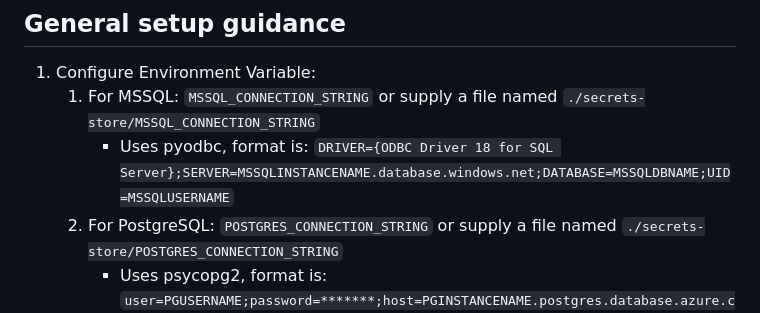
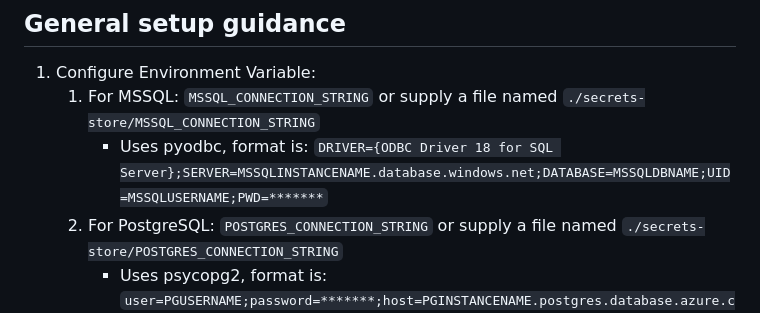
Before and after one commit to qxsch/ContosoHotel, a Markdown page: README.md, the part around the change. Rendered like a GitHub page.

Commit message:
fixed documentation issue

```diff
--- a/README.md
+++ b/README.md
@@ -8,7 +8,7 @@ Supports MSSQL and PostgreSQL databases.
 
  1. Configure Environment Variable:
     1. For MSSQL: ``MSSQL_CONNECTION_STRING`` or supply a file named ``./secrets-store/MSSQL_CONNECTION_STRING``
-       * Uses pyodbc, format is: ``DRIVER={ODBC Driver 18 for SQL Server};SERVER=MSSQLINSTANCENAME.database.windows.net;DATABASE=MSSQLDBNAME;UID=MSSQLUSERNAME``
+       * Uses pyodbc, format is: ``DRIVER={ODBC Driver 18 for SQL Server};SERVER=MSSQLINSTANCENAME.database.windows.net;DATABASE=MSSQLDBNAME;UID=MSSQLUSERNAME;PWD=*******``
     1. For PostgreSQL: ``POSTGRES_CONNECTION_STRING`` or supply a file named ``./secrets-store/POSTGRES_CONNECTION_STRING``
        * Uses psycopg2, format is: ``user=PGUSERNAME;password=*******;host=PGINSTANCENAME.postgres.database.azure.com;port=5432;database=PGDBNAME;``
  1. Run the app: ``gunicorn --bind=0.0.0.0 --workers=4 startup:app``
```
